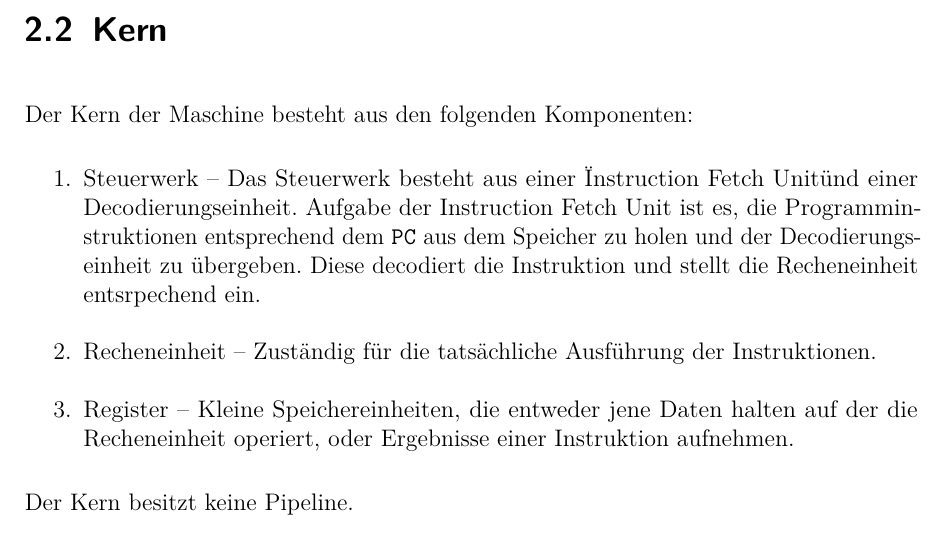
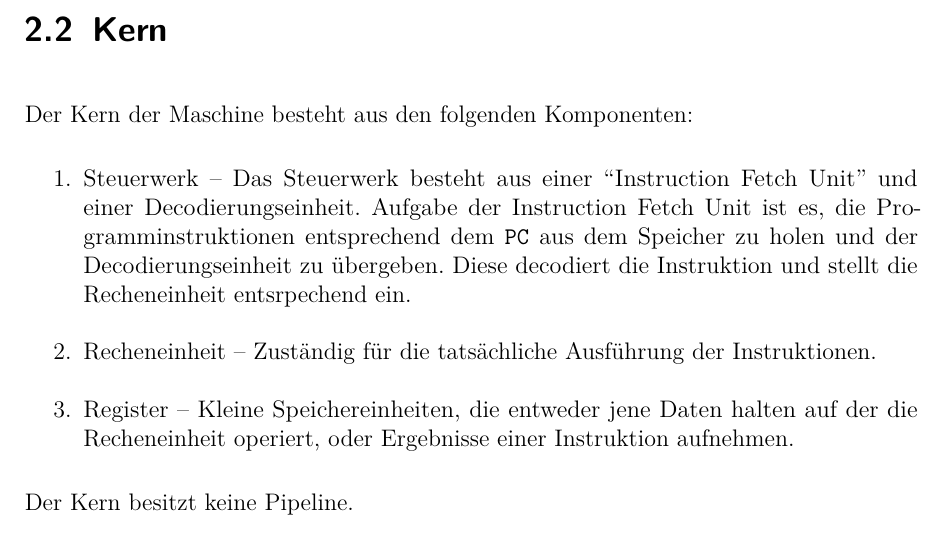
Before and after one commit to LiviuBeraru/UMachVM, a LaTeX document (doc/Specs/tex/UMachVM-Spec.tex, which reads doc/Specs/tex/organisation/Kern.tex): part of page 12 of 69, cut so that both start at the same text. Compiled offline with pdfLaTeX; an older LaTeX class or package is replaced by its successor.

Commit message:
SPEC: Fixed a small typo

```diff
--- a/doc/Specs/tex/organisation/Kern.tex
+++ b/doc/Specs/tex/organisation/Kern.tex
@@ -6,7 +6,7 @@ Der Kern der Maschine besteht aus den folgenden Komponenten:
 
 \begin{enumerate}
   \item Steuerwerk --
-   Das Steuerwerk besteht aus einer "Instruction Fetch Unit" und einer
+   Das Steuerwerk besteht aus einer ``Instruction Fetch Unit'' und einer
    Decodierungseinheit. Aufgabe der Instruction Fetch Unit ist es, die
    Programminstruktionen entsprechend dem \texttt{PC} aus dem Speicher zu holen
    und der Decodierungseinheit zu übergeben. Diese decodiert die Instruktion und
```
Also changed, not shown: doc/PDF/UMachVM-Spec.pdf.
